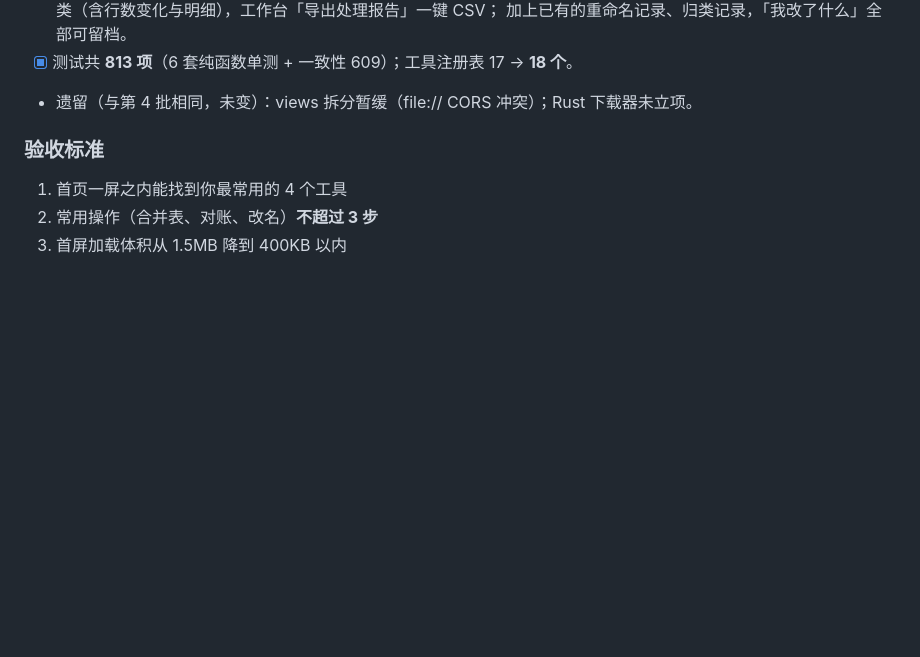
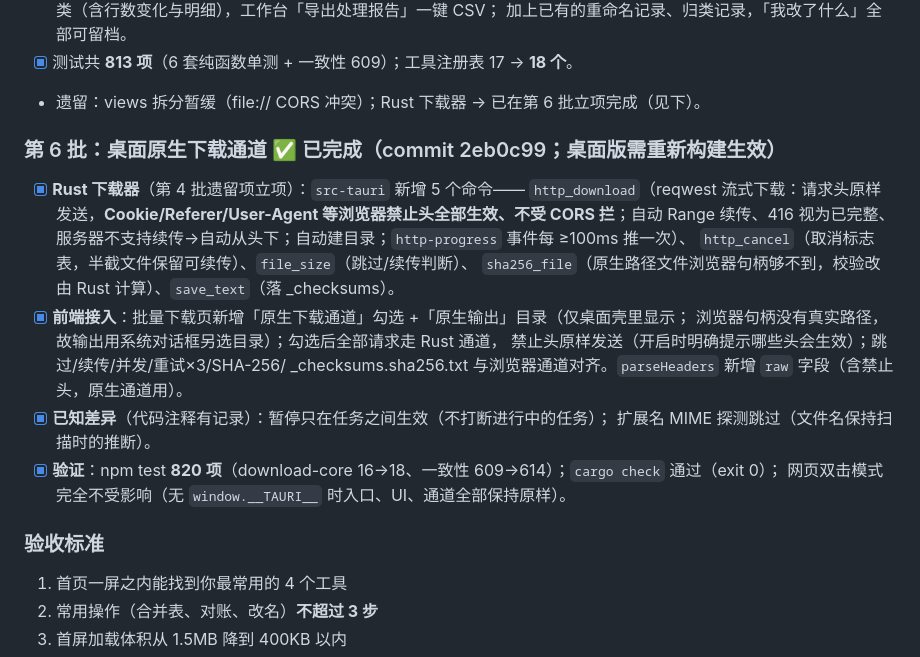
Before and after one commit to azlove2021/link-batch-downloader, a Markdown page: 改进建议.md, the part around the change. GitHub-like rendering; blank space fills up the shorter version.

```diff
--- a/改进建议.md
+++ b/改进建议.md
@@ -301,7 +301,23 @@
       按列拆表/双表对账/文件夹归类（含行数变化与明细），工作台「导出处理报告」一键 CSV；
       加上已有的重命名记录、归类记录，「我改了什么」全部可留档。
 - [x] 测试共 **813 项**（6 套纯函数单测 + 一致性 609）；工具注册表 17 → **18 个**。
-- 遗留（与第 4 批相同，未变）：views 拆分暂缓（file:// CORS 冲突）；Rust 下载器未立项。
+- 遗留：views 拆分暂缓（file:// CORS 冲突）；Rust 下载器 → 已在第 6 批立项完成（见下）。
+
+### 第 6 批：桌面原生下载通道 ✅ 已完成（commit 2eb0c99；桌面版需重新构建生效）
+- [x] **Rust 下载器**（第 4 批遗留项立项）：`src-tauri` 新增 5 个命令——
+      `http_download`（reqwest 流式下载：请求头原样发送，**Cookie/Referer/User-Agent
+      等浏览器禁止头全部生效、不受 CORS 拦**；自动 Range 续传、416 视为已完整、
+      服务器不支持续传→自动从头下；自动建目录；`http-progress` 事件每 ≥100ms 推一次）、
+      `http_cancel`（取消标志表，半截文件保留可续传）、`file_size`（跳过/续传判断）、
+      `sha256_file`（原生路径文件浏览器句柄够不到，校验改由 Rust 计算）、`save_text`（落 _checksums）。
+- [x] **前端接入**：批量下载页新增「原生下载通道」勾选 +「原生输出」目录（仅桌面壳里显示；
+      浏览器句柄没有真实路径，故输出用系统对话框另选目录）；勾选后全部请求走 Rust 通道，
+      禁止头原样发送（开启时明确提示哪些头会生效）；跳过/续传/并发/重试×3/SHA-256/
+      _checksums.sha256.txt 与浏览器通道对齐。`parseHeaders` 新增 `raw` 字段（含禁止头，原生通道用）。
+- [x] **已知差异**（代码注释有记录）：暂停只在任务之间生效（不打断进行中的任务）；
+      扩展名 MIME 探测跳过（文件名保持扫描时的推断）。
+- [x] **验证**：npm test **820 项**（download-core 16→18、一致性 609→614）；`cargo check` 通过（exit 0）；
+      网页双击模式完全不受影响（无 `window.__TAURI__` 时入口、UI、通道全部保持原样）。
 
 ### 验收标准
 1. 首页一屏之内能找到你最常用的 4 个工具
```
Also changed, not shown: README.md (+4 -4 lines).
